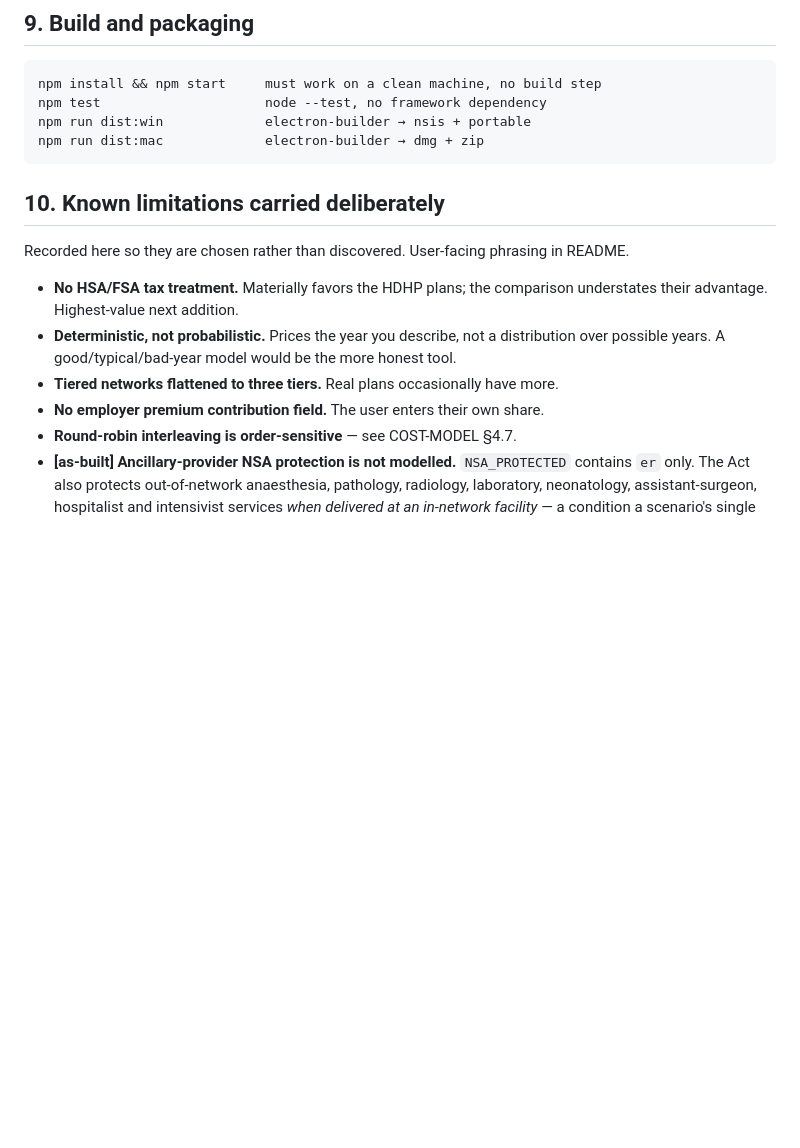
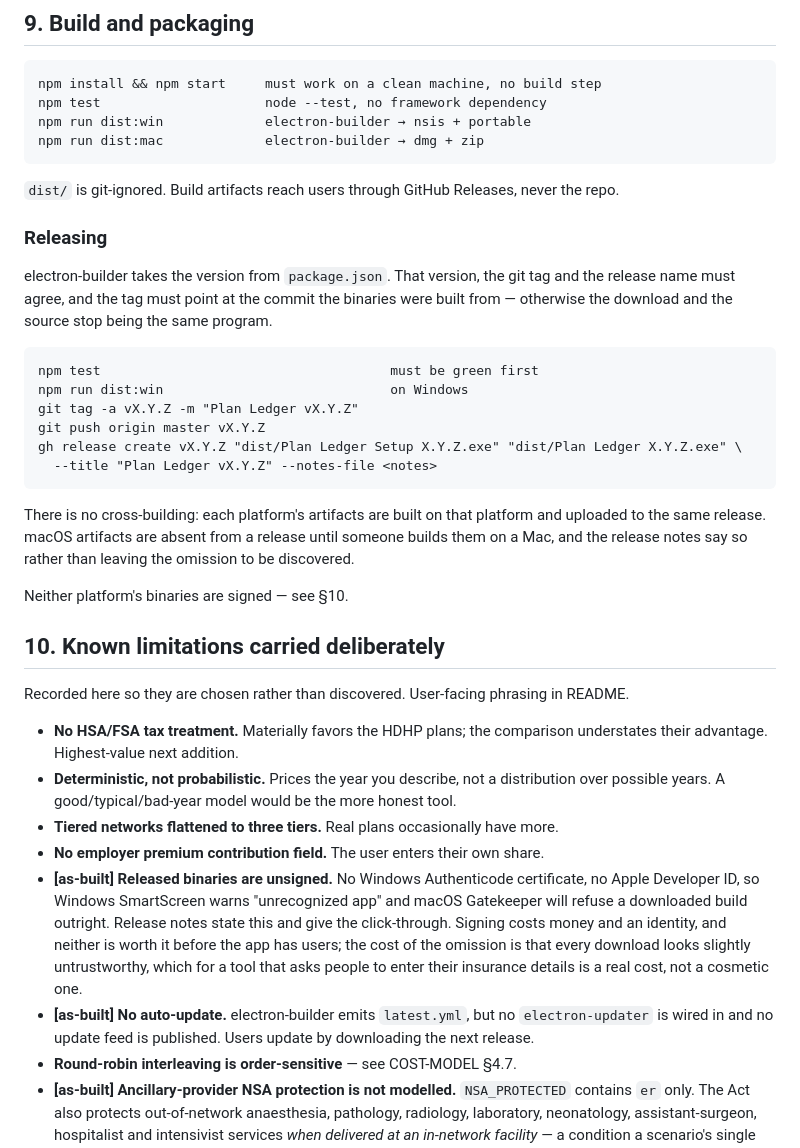
Before and after one commit to TrevorD90/InsuranceCalculator, a Markdown page: docs/ARCHITECTURE.md, the part around the change. Drawn GitHub-style; blank space fills up the shorter version.

````diff
--- a/docs/ARCHITECTURE.md
+++ b/docs/ARCHITECTURE.md
@@ -346,6 +346,29 @@ npm run dist:win             electron-builder → nsis + portable
 npm run dist:mac             electron-builder → dmg + zip
 ```
 
+`dist/` is git-ignored. Build artifacts reach users through GitHub Releases, never the repo.
+
+### Releasing
+
+electron-builder takes the version from `package.json`. That version, the git tag and the
+release name must agree, and the tag must point at the commit the binaries were built from —
+otherwise the download and the source stop being the same program.
+
+```
+npm test                                     must be green first
+npm run dist:win                             on Windows
+git tag -a vX.Y.Z -m "Plan Ledger vX.Y.Z"
+git push origin master vX.Y.Z
+gh release create vX.Y.Z "dist/Plan Ledger Setup X.Y.Z.exe" "dist/Plan Ledger X.Y.Z.exe" \
+  --title "Plan Ledger vX.Y.Z" --notes-file <notes>
+```
+
+There is no cross-building: each platform's artifacts are built on that platform and uploaded
+to the same release. macOS artifacts are absent from a release until someone builds them on a
+Mac, and the release notes say so rather than leaving the omission to be discovered.
+
+Neither platform's binaries are signed — see §10.
+
 ## 10. Known limitations carried deliberately
 
 Recorded here so they are chosen rather than discovered. User-facing phrasing in README.
@@ -356,6 +379,14 @@ Recorded here so they are chosen rather than discovered. User-facing phrasing in
   possible years. A good/typical/bad-year model would be the more honest tool.
 - **Tiered networks flattened to three tiers.** Real plans occasionally have more.
 - **No employer premium contribution field.** The user enters their own share.
+- **[as-built] Released binaries are unsigned.** No Windows Authenticode certificate, no Apple
+  Developer ID, so Windows SmartScreen warns "unrecognized app" and macOS Gatekeeper will refuse
+  a downloaded build outright. Release notes state this and give the click-through. Signing
+  costs money and an identity, and neither is worth it before the app has users; the cost of
+  the omission is that every download looks slightly untrustworthy, which for a tool that asks
+  people to enter their insurance details is a real cost, not a cosmetic one.
+- **[as-built] No auto-update.** electron-builder emits `latest.yml`, but no `electron-updater`
+  is wired in and no update feed is published. Users update by downloading the next release.
 - **Round-robin interleaving is order-sensitive** — see COST-MODEL §4.7.
 - **[as-built] Ancillary-provider NSA protection is not modelled.** `NSA_PROTECTED` contains
   `er` only. The Act also protects out-of-network anaesthesia, pathology, radiology, laboratory,
````
Also changed, not shown: docs/DECISIONS.md (+37 -0 lines).
